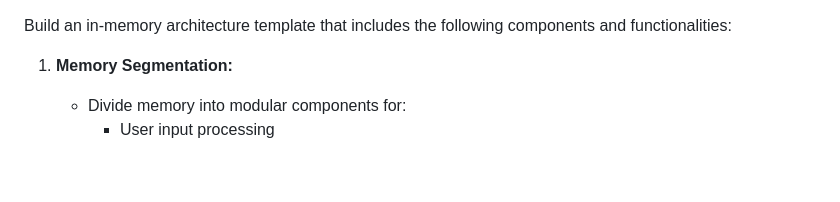
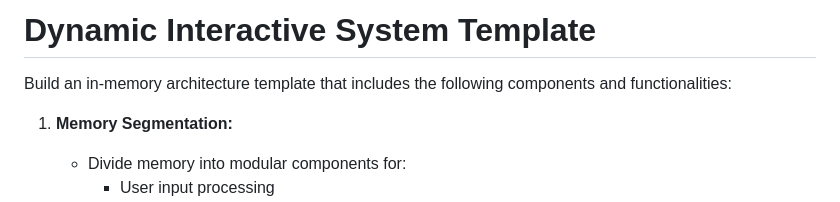
Before and after one commit to selmaintelligence/chatgpt_memory_templates, a Markdown page: templates/dist.md, the part around the change. GitHub-like rendering; blank space fills up the shorter version.

```diff
--- a/templates/dist.md
+++ b/templates/dist.md
@@ -1,3 +1,5 @@
+# Dynamic Interactive System Template
+
 Build an in-memory architecture template that includes the following components and functionalities:
 
 1. **Memory Segmentation:**
```
